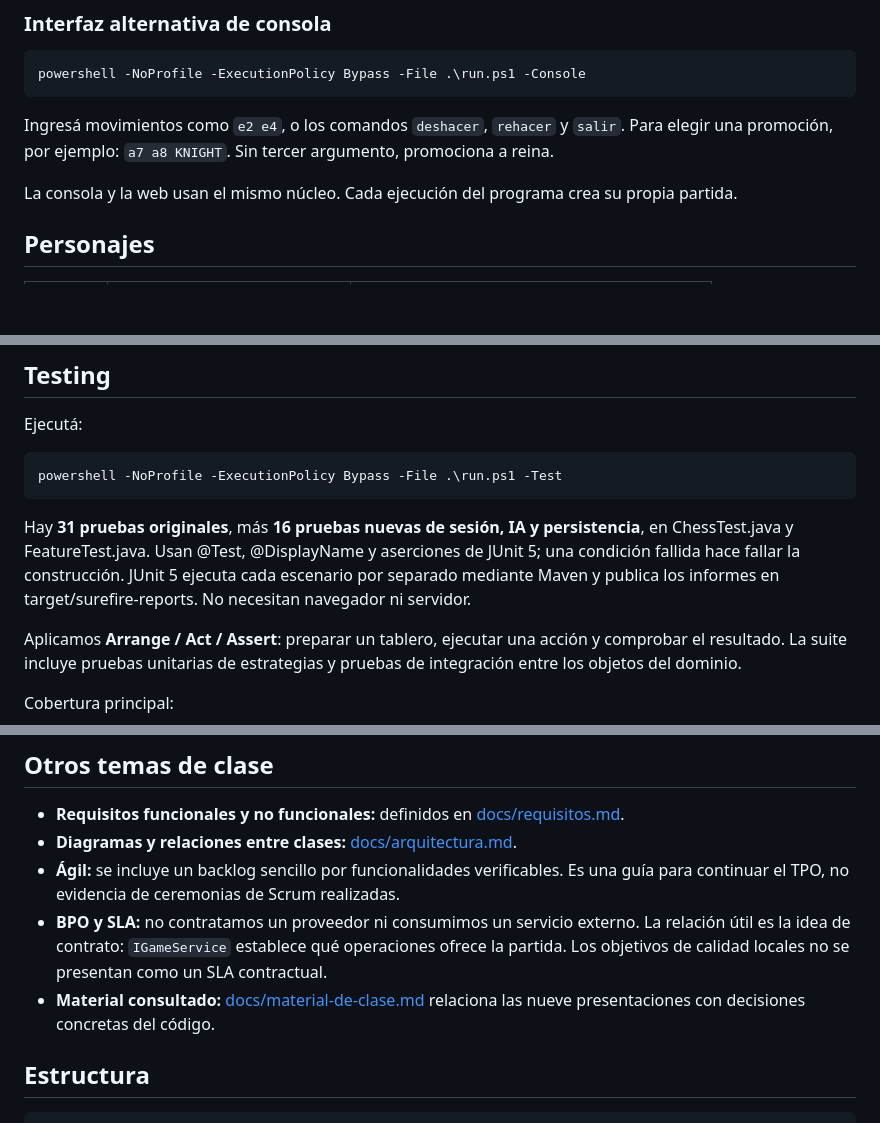
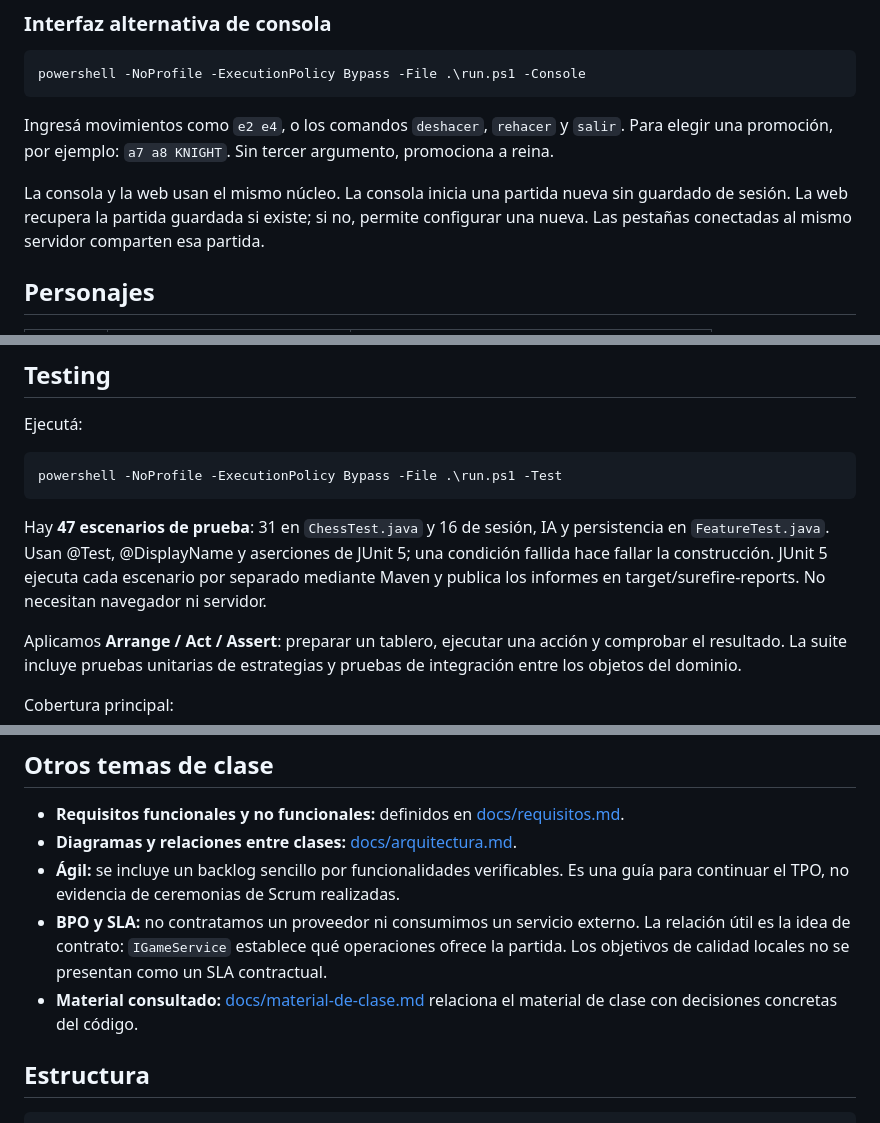
Before and after one commit to juligali/Ajedrez-TPO, a Markdown page: README.md, 3 parts joined by grey strips. Drawn GitHub-style; blank space fills up the shorter version.

````diff
--- a/README.md
+++ b/README.md
@@ -110,7 +110,7 @@ powershell -NoProfile -ExecutionPolicy Bypass -File .\run.ps1 -Console
 
 Ingresá movimientos como `e2 e4`, o los comandos `deshacer`, `rehacer` y `salir`. Para elegir una promoción, por ejemplo: `a7 a8 KNIGHT`. Sin tercer argumento, promociona a reina.
 
-La consola y la web usan el mismo núcleo. Cada ejecución del programa crea su propia partida.
+La consola y la web usan el mismo núcleo. La consola inicia una partida nueva sin guardado de sesión. La web recupera la partida guardada si existe; si no, permite configurar una nueva. Las pestañas conectadas al mismo servidor comparten esa partida.
 
 ## Personajes
 
@@ -269,7 +269,7 @@ Ejecutá:
 powershell -NoProfile -ExecutionPolicy Bypass -File .\run.ps1 -Test
 ```
 
-Hay **31 pruebas originales**, más **16 pruebas nuevas de sesión, IA y persistencia**, en ChessTest.java y FeatureTest.java. Usan @Test, @DisplayName y aserciones de JUnit 5; una condición fallida hace fallar la construcción. JUnit 5 ejecuta cada escenario por separado mediante Maven y publica los informes en target/surefire-reports. No necesitan navegador ni servidor.
+Hay **47 escenarios de prueba**: 31 en `ChessTest.java` y 16 de sesión, IA y persistencia en `FeatureTest.java`. Usan @Test, @DisplayName y aserciones de JUnit 5; una condición fallida hace fallar la construcción. JUnit 5 ejecuta cada escenario por separado mediante Maven y publica los informes en target/surefire-reports. No necesitan navegador ni servidor.
 
 Aplicamos **Arrange / Act / Assert**: preparar un tablero, ejecutar una acción y comprobar el resultado. La suite incluye pruebas unitarias de estrategias y pruebas de integración entre los objetos del dominio.
 
@@ -321,7 +323,7 @@ Las pruebas reportan el tiempo observado de la suite; eso **no reemplaza un prof
 - **Diagramas y relaciones entre clases:** [docs/arquitectura.md](docs/arquitectura.md).
 - **Ágil:** se incluye un backlog sencillo por funcionalidades verificables. Es una guía para continuar el TPO, no evidencia de ceremonias de Scrum realizadas.
 - **BPO y SLA:** no contratamos un proveedor ni consumimos un servicio externo. La relación útil es la idea de contrato: `IGameService` establece qué operaciones ofrece la partida. Los objetivos de calidad locales no se presentan como un SLA contractual.
-- **Material consultado:** [docs/material-de-clase.md](docs/material-de-clase.md) relaciona las nueve presentaciones con decisiones concretas del código.
+- **Material consultado:** [docs/material-de-clase.md](docs/material-de-clase.md) relaciona el material de clase con decisiones concretas del código.
 
 ## Estructura
 
````
Also changed, not shown: other parts of README.md (+11 -7 lines).
